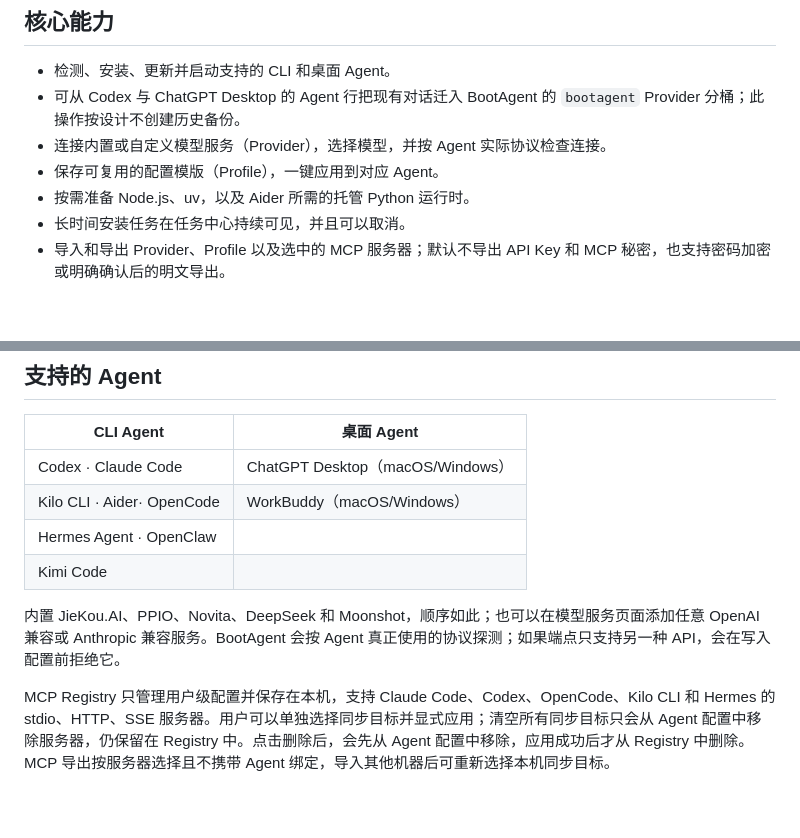
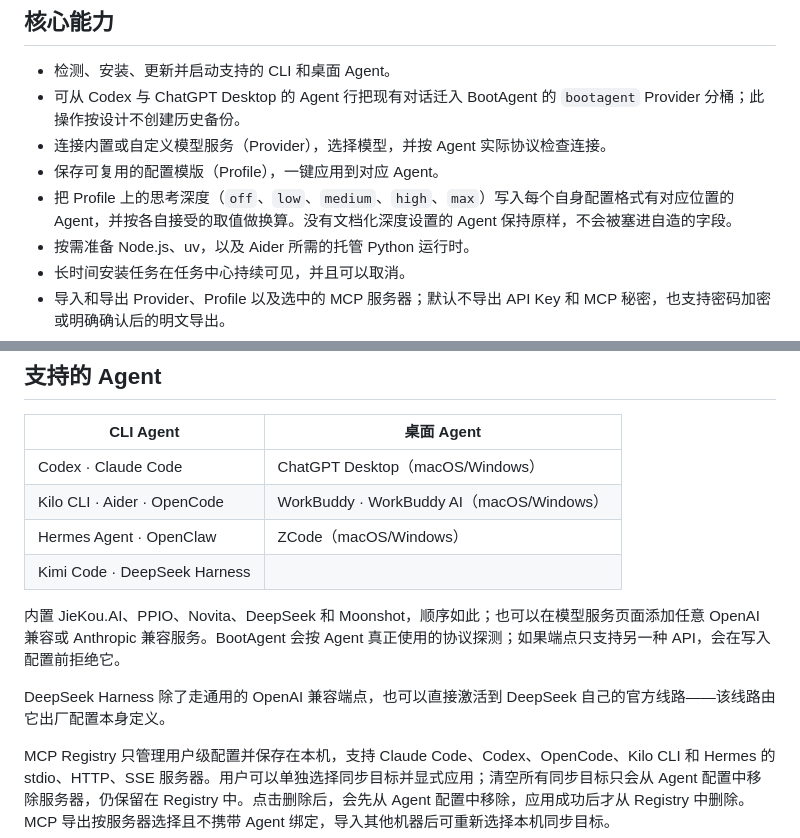
Before and after one commit to MaimoryLab/BootAgent, a Markdown page: README_ZH.md, 2 parts joined by grey strips. GitHub-like rendering; blank space fills up the shorter version.

```diff
--- a/README_ZH.md
+++ b/README_ZH.md
@@ -19,6 +19,7 @@ BootAgent 是一个本地桌面工作台，用来统一管理 AI 编程 Agent。
 - 可从 Codex 与 ChatGPT Desktop 的 Agent 行把现有对话迁入 BootAgent 的 `bootagent` Provider 分桶；此操作按设计不创建历史备份。
 - 连接内置或自定义模型服务（Provider），选择模型，并按 Agent 实际协议检查连接。
 - 保存可复用的配置模版（Profile），一键应用到对应 Agent。
+- 把 Profile 上的思考深度（`off`、`low`、`medium`、`high`、`max`）写入每个自身配置格式有对应位置的 Agent，并按各自接受的取值做换算。没有文档化深度设置的 Agent 保持原样，不会被塞进自造的字段。
 - 按需准备 Node.js、uv，以及 Aider 所需的托管 Python 运行时。
 - 长时间安装任务在任务中心持续可见，并且可以取消。
 - 导入和导出 Provider、Profile 以及选中的 MCP 服务器；默认不导出 API Key 和 MCP 秘密，也支持密码加密或明确确认后的明文导出。
@@ -31,11 +32,13 @@ BootAgent 是一个本地桌面工作台，用来统一管理 AI 编程 Agent。
 | CLI Agent | 桌面 Agent |
 | --- | --- |
 | Codex · Claude Code | ChatGPT Desktop（macOS/Windows） |
-| Kilo CLI · Aider· OpenCode | WorkBuddy（macOS/Windows） |
-| Hermes Agent · OpenClaw | |
-| Kimi Code | |
+| Kilo CLI · Aider · OpenCode | WorkBuddy · WorkBuddy AI（macOS/Windows） |
+| Hermes Agent · OpenClaw | ZCode（macOS/Windows） |
+| Kimi Code · DeepSeek Harness | |
 
 内置 JieKou.AI、PPIO、Novita、DeepSeek 和 Moonshot，顺序如此；也可以在模型服务页面添加任意 OpenAI 兼容或 Anthropic 兼容服务。BootAgent 会按 Agent 真正使用的协议探测；如果端点只支持另一种 API，会在写入配置前拒绝它。
+
+DeepSeek Harness 除了走通用的 OpenAI 兼容端点，也可以直接激活到 DeepSeek 自己的官方线路——该线路由它出厂配置本身定义。
 
 MCP Registry 只管理用户级配置并保存在本机，支持 Claude Code、Codex、OpenCode、Kilo CLI 和 Hermes 的 stdio、HTTP、SSE 服务器。用户可以单独选择同步目标并显式应用；清空所有同步目标只会从 Agent 配置中移除服务器，仍保留在 Registry 中。点击删除后，会先从 Agent 配置中移除，应用成功后才从 Registry 中删除。MCP 导出按服务器选择且不携带 Agent 绑定，导入其他机器后可重新选择本机同步目标。
 
```
Also changed, not shown: README.md (+6 -3 lines).
